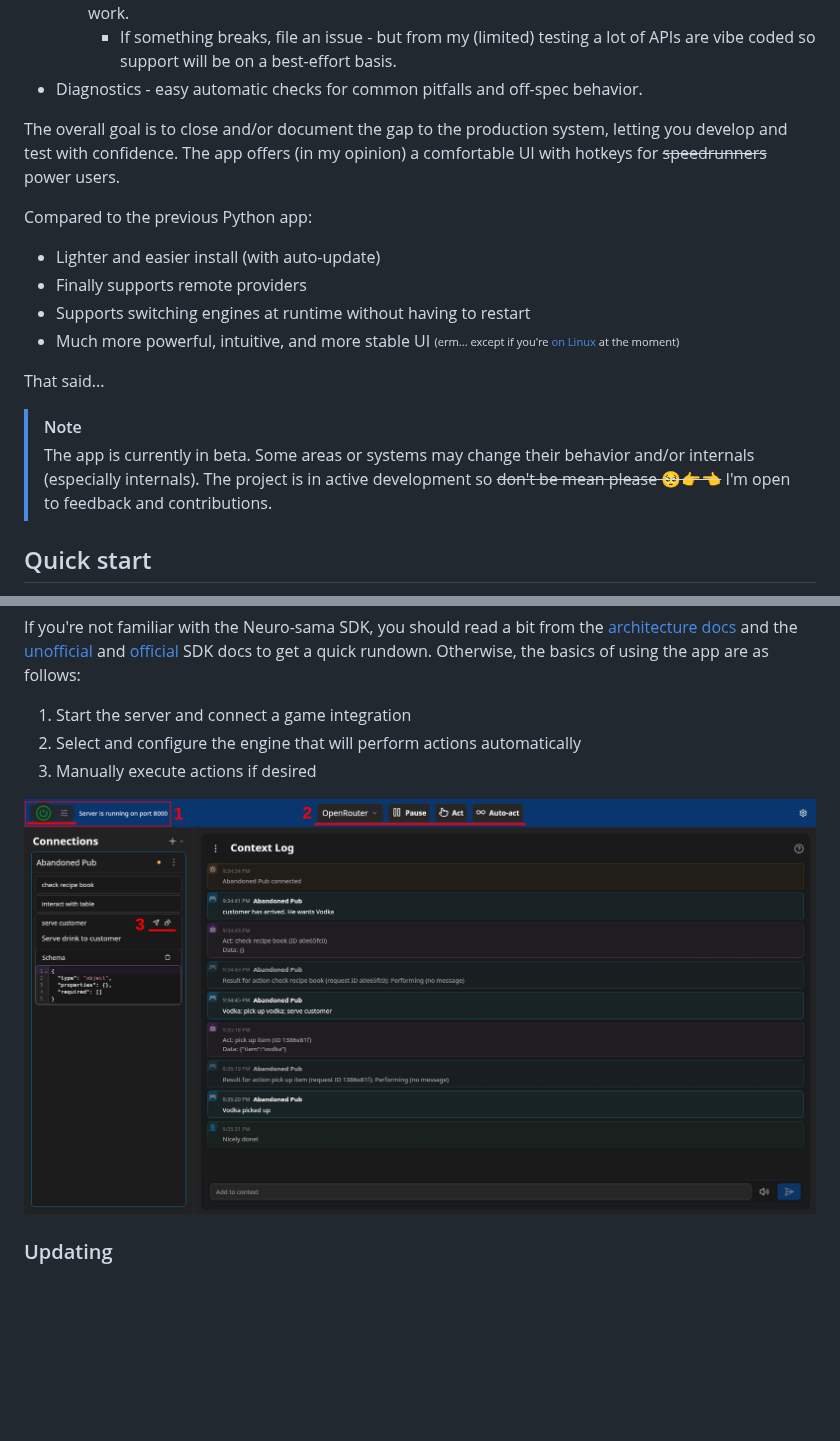
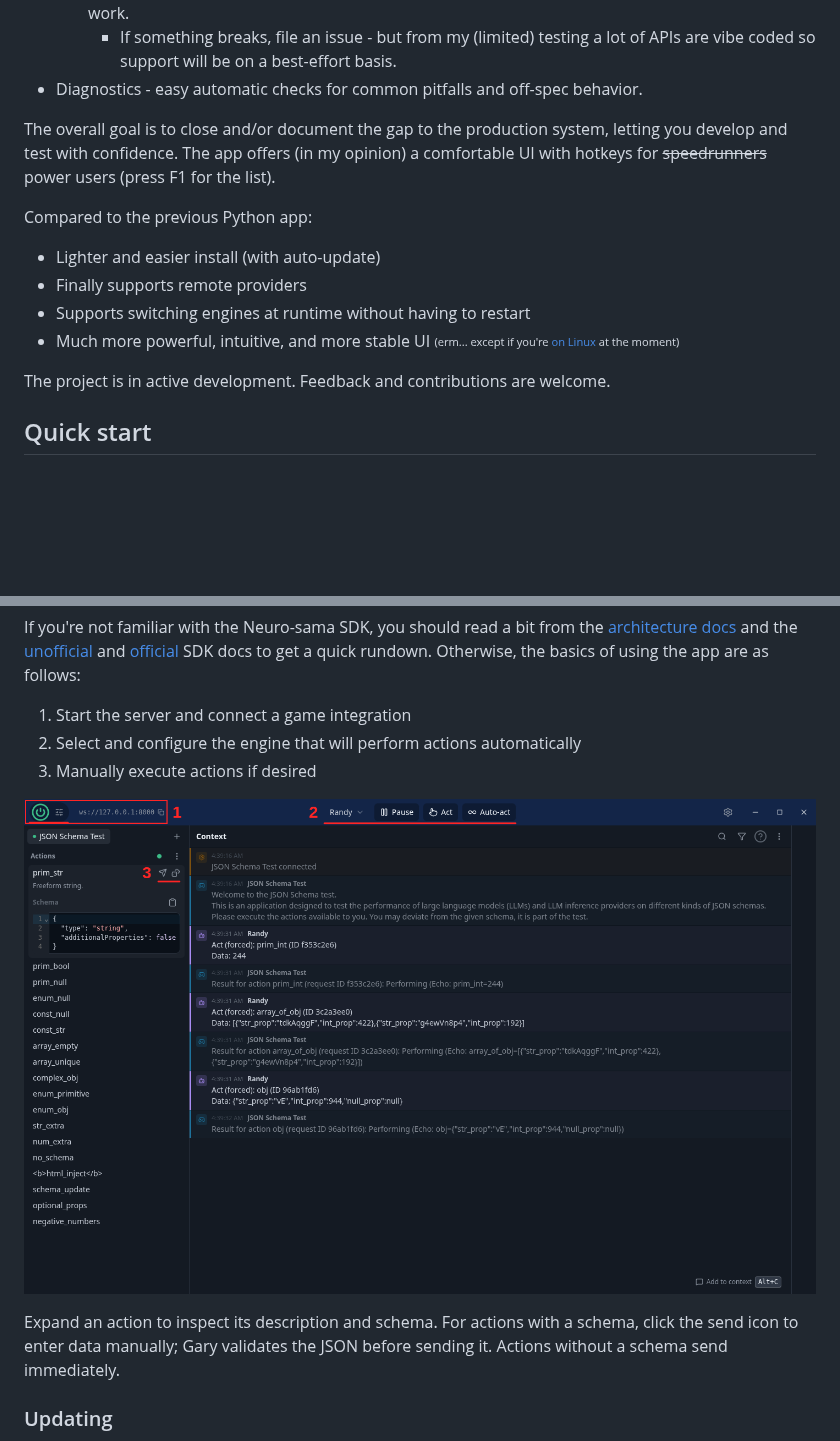
Before and after one commit to Govorunb/gary, a Markdown page: README.md, 2 parts joined by grey strips. Drawn GitHub-style; pictures changed too: docs/usage.png; blank space fills up the shorter version.

Commit message:
refresh the quick start and release screenshots

```diff
--- a/README.md
+++ b/README.md
@@ -17,7 +17,7 @@ A wide range of tools and environments to test your game integration, in one app
 - Diagnostics - easy automatic checks for common pitfalls and off-spec behavior.
 
 The overall goal is to close and/or document the gap to the production system, letting you develop and test with confidence.
-The app offers (in my opinion) a comfortable UI with hotkeys for ~~speedrunners~~ power users.
+The app offers (in my opinion) a comfortable UI with hotkeys for ~~speedrunners~~ power users (press F1 for the list).
 
 Compared to the previous Python app:
 - Lighter and easier install (with auto-update)
@@ -25,10 +25,7 @@ Compared to the previous Python app:
 - Supports switching engines at runtime without having to restart
 - Much more powerful, intuitive, and more stable UI <sub><sup>(erm... except if you're [on Linux](#miscellaneous-jank) at the moment)</sup></sub>
 
-That said...
-> [!Note]
-> The app is currently in beta. Some areas or systems may change their behavior and/or internals (especially internals).
-> The project is in active development so ~~don't be mean please 🥺👉👈~~ I'm open to feedback and contributions.
+The project is in active development. Feedback and contributions are welcome.
 
 ## Quick start
 Head over to [Releases](https://github.com/Govorunb/gary/releases/latest), download an installer appropriate for your platform/architecture, and install the app.
@@ -41,7 +38,9 @@ If you're not familiar with the Neuro-sama SDK, you should read a bit from the [
 2. Select and configure the engine that will perform actions automatically
 3. Manually execute actions if desired
 
-![screenshot highlighting engine controls in the top bar and an individual action on the left sidebar](docs/usage.png)
+![Gary dashboard with numbered annotations: 1 server controls, 2 engine controls, 3 manual action sending](docs/usage.png)
+
+Expand an action to inspect its description and schema. For actions with a schema, click the send icon to enter data manually; Gary validates the JSON before sending it. Actions without a schema send immediately.
 
 ### Updating
 
```
Also changed, not shown: other parts of README.md (+1 -1 lines), docs/screenshot.png.
